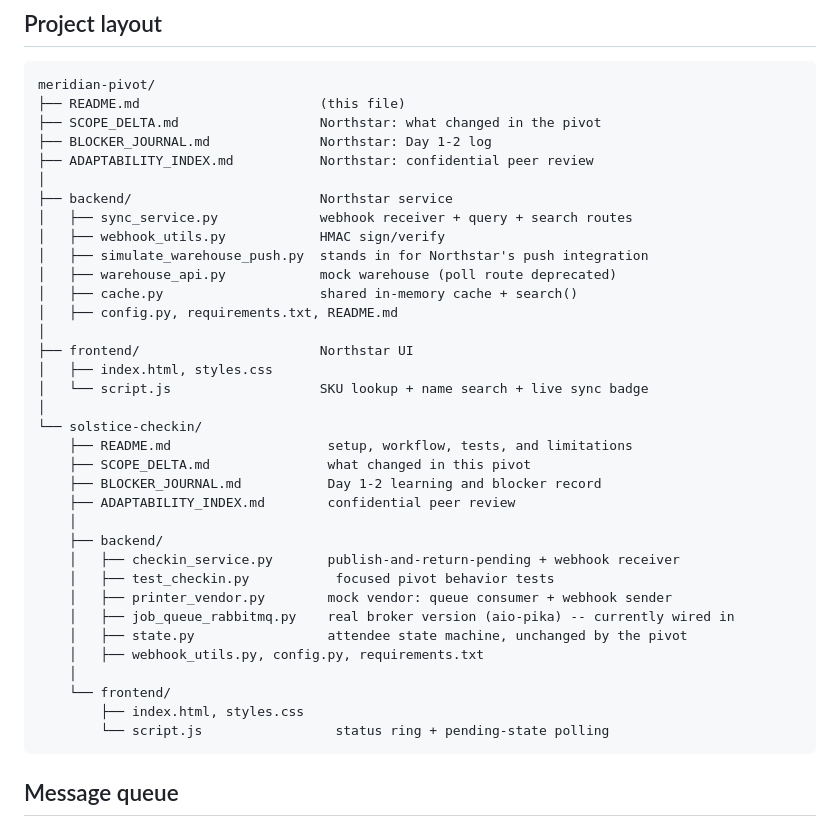
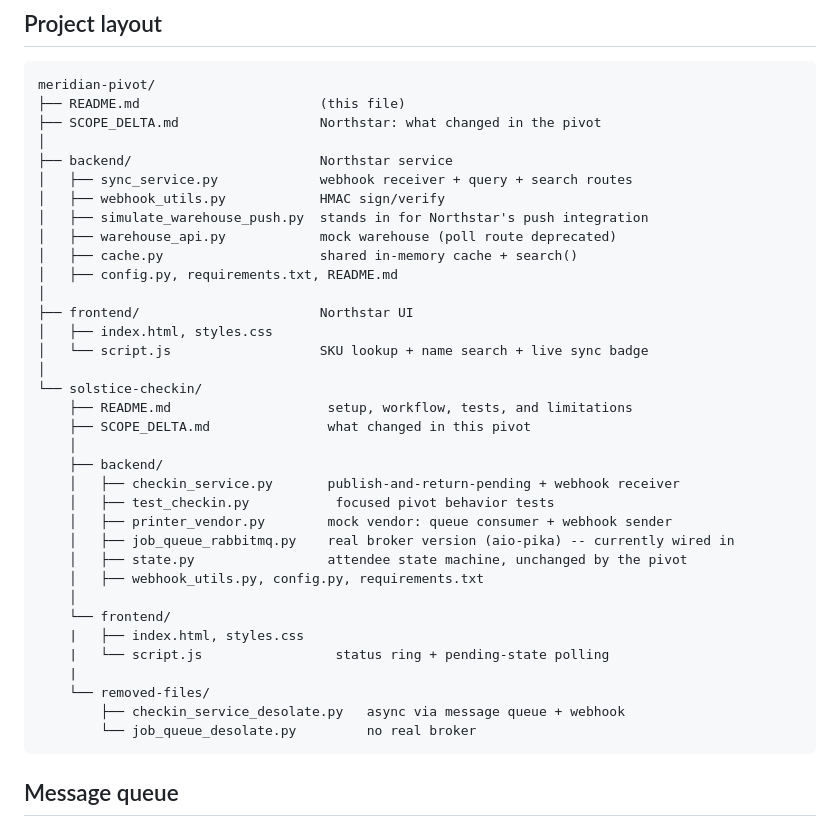
Before and after one commit to deendiran/Meridian_pivot, a Markdown page: README.md, the part around the change. GitHub-like rendering.

Commit message:
Update README to remove obsolete files
Removed references to BLOCKER_JOURNAL.md and ADAPTABILITY_INDEX.md from the README.

````diff
--- a/README.md
+++ b/README.md
@@ -69,8 +69,6 @@ only queue adapter currently included in this module.
 meridian-pivot/
 ├── README.md                       (this file)
 ├── SCOPE_DELTA.md                  Northstar: what changed in the pivot
-├── BLOCKER_JOURNAL.md              Northstar: Day 1-2 log
-├── ADAPTABILITY_INDEX.md           Northstar: confidential peer review
 │
 ├── backend/                        Northstar service
 │   ├── sync_service.py             webhook receiver + query + search routes
@@ -87,8 +85,6 @@ meridian-pivot/
 └── solstice-checkin/
     ├── README.md                    setup, workflow, tests, and limitations
     ├── SCOPE_DELTA.md               what changed in this pivot
-    ├── BLOCKER_JOURNAL.md           Day 1-2 learning and blocker record
-    ├── ADAPTABILITY_INDEX.md        confidential peer review
     │
     ├── backend/
     │   ├── checkin_service.py       publish-and-return-pending + webhook receiver
@@ -99,8 +95,12 @@ meridian-pivot/
     │   ├── webhook_utils.py, config.py, requirements.txt
     │
     └── frontend/
-        ├── index.html, styles.css
-        └── script.js                 status ring + pending-state polling
+    |   ├── index.html, styles.css
+    |   └── script.js                 status ring + pending-state polling
+    |
+    └── removed-files/
+        ├── checkin_service_desolate.py   async via message queue + webhook
+        └── job_queue_desolate.py         no real broker
 ```
 
 ## Message queue
````
